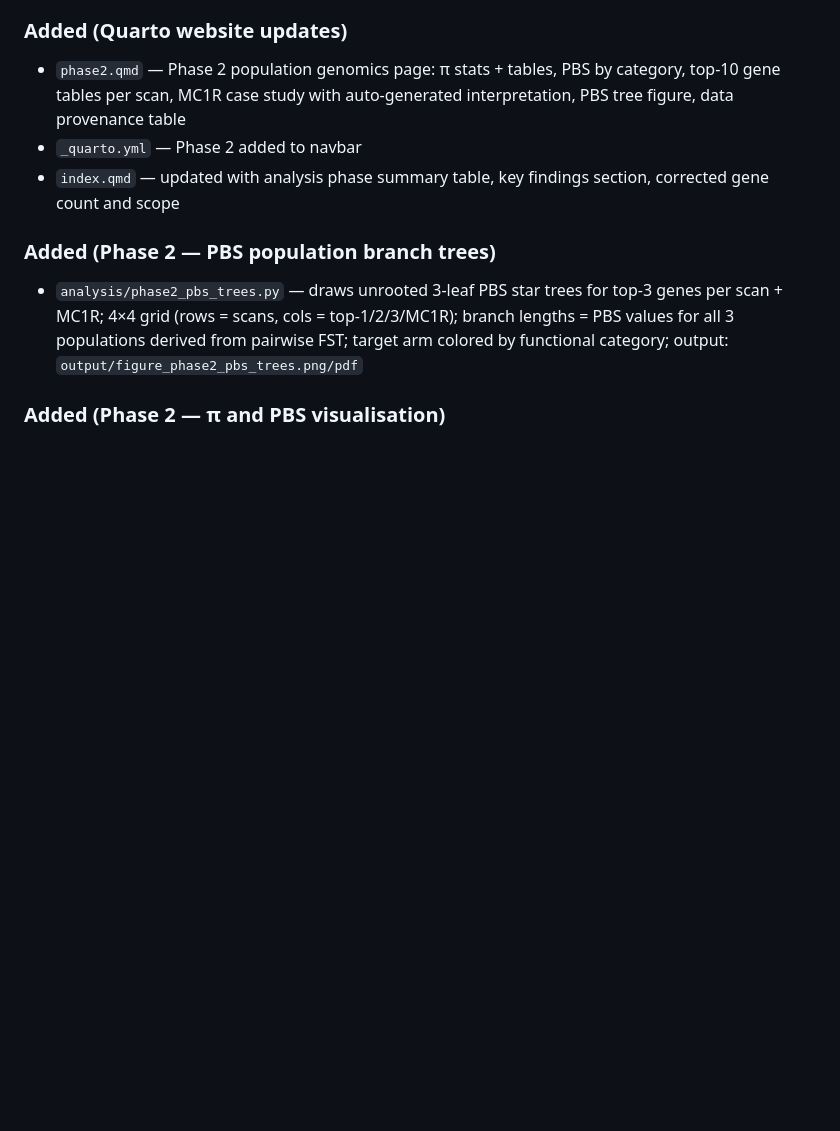
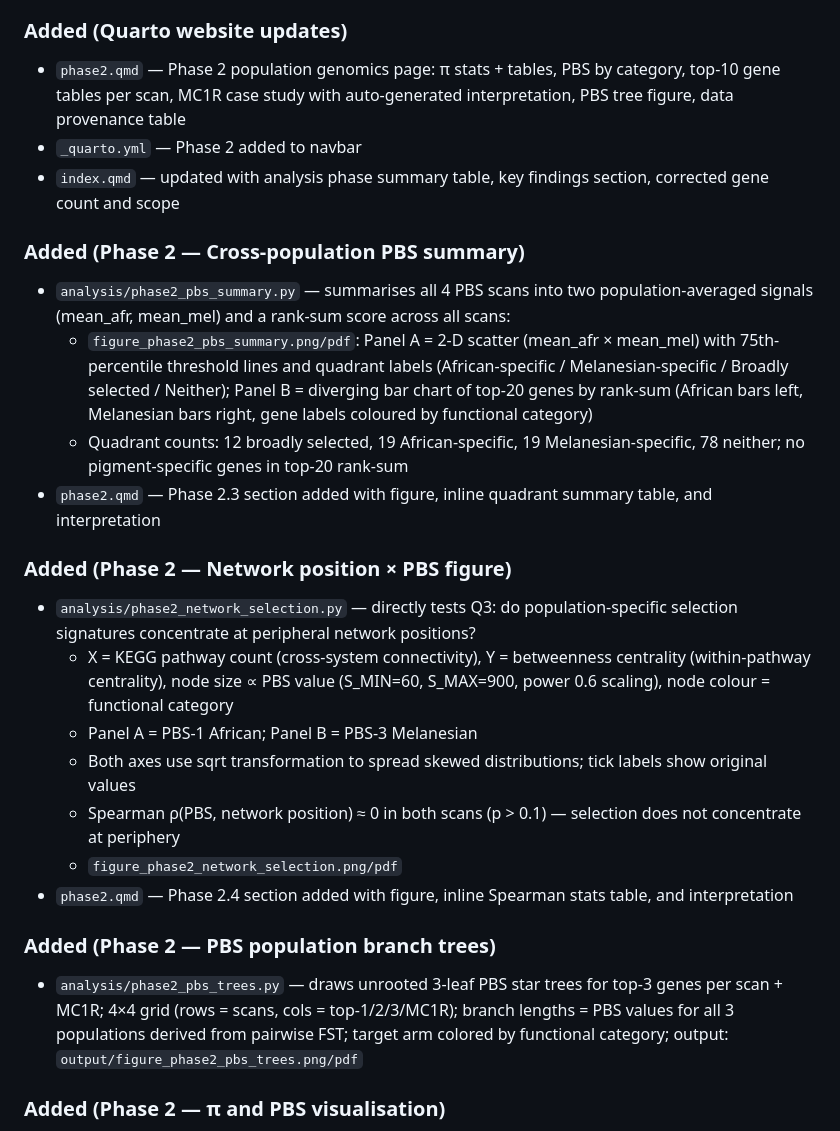
Before and after one commit to lasisilab/melanogenesis-constraints, a Markdown page: CHANGELOG.md, the part around the change. Rendered like a GitHub page; blank space fills up the shorter version.

Commit message:
Update CHANGELOG with Phase 2.3 and 2.4 figures
Documents phase2_pbs_summary.py (cross-population PBS summary) and
phase2_network_selection.py (network position × PBS scatter) additions.

Co-Authored-By: Claude Sonnet 4.6 <noreply@anthropic.com>

```diff
--- a/CHANGELOG.md
+++ b/CHANGELOG.md
@@ -14,6 +14,21 @@ All notable changes to the melanogenesis-constraints project are documented here
 - `phase2.qmd` — Phase 2 population genomics page: π stats + tables, PBS by category, top-10 gene tables per scan, MC1R case study with auto-generated interpretation, PBS tree figure, data provenance table
 - `_quarto.yml` — Phase 2 added to navbar
 - `index.qmd` — updated with analysis phase summary table, key findings section, corrected gene count and scope
+
+### Added (Phase 2 — Cross-population PBS summary)
+- `analysis/phase2_pbs_summary.py` — summarises all 4 PBS scans into two population-averaged signals (mean_afr, mean_mel) and a rank-sum score across all scans:
+  - `figure_phase2_pbs_summary.png/pdf`: Panel A = 2-D scatter (mean_afr × mean_mel) with 75th-percentile threshold lines and quadrant labels (African-specific / Melanesian-specific / Broadly selected / Neither); Panel B = diverging bar chart of top-20 genes by rank-sum (African bars left, Melanesian bars right, gene labels coloured by functional category)
+  - Quadrant counts: 12 broadly selected, 19 African-specific, 19 Melanesian-specific, 78 neither; no pigment-specific genes in top-20 rank-sum
+- `phase2.qmd` — Phase 2.3 section added with figure, inline quadrant summary table, and interpretation
+
+### Added (Phase 2 — Network position × PBS figure)
+- `analysis/phase2_network_selection.py` — directly tests Q3: do population-specific selection signatures concentrate at peripheral network positions?
+  - X = KEGG pathway count (cross-system connectivity), Y = betweenness centrality (within-pathway centrality), node size ∝ PBS value (S_MIN=60, S_MAX=900, power 0.6 scaling), node colour = functional category
+  - Panel A = PBS-1 African; Panel B = PBS-3 Melanesian
+  - Both axes use sqrt transformation to spread skewed distributions; tick labels show original values
+  - Spearman ρ(PBS, network position) ≈ 0 in both scans (p > 0.1) — selection does not concentrate at periphery
+  - `figure_phase2_network_selection.png/pdf`
+- `phase2.qmd` — Phase 2.4 section added with figure, inline Spearman stats table, and interpretation
 
 ### Added (Phase 2 — PBS population branch trees)
 - `analysis/phase2_pbs_trees.py` — draws unrooted 3-leaf PBS star trees for top-3 genes per scan + MC1R; 4×4 grid (rows = scans, cols = top-1/2/3/MC1R); branch lengths = PBS values for all 3 populations derived from pairwise FST; target arm colored by functional category; output: `output/figure_phase2_pbs_trees.png/pdf`
```
